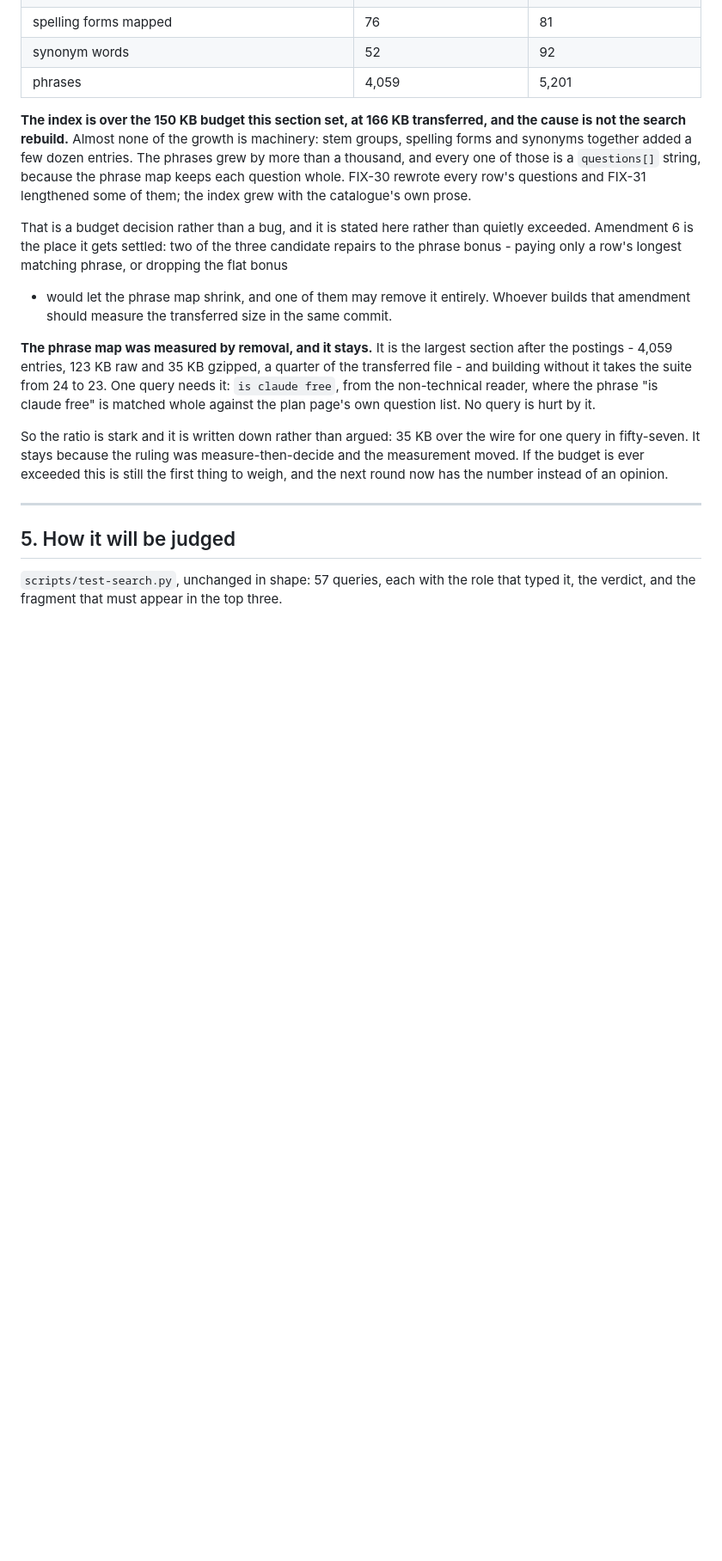
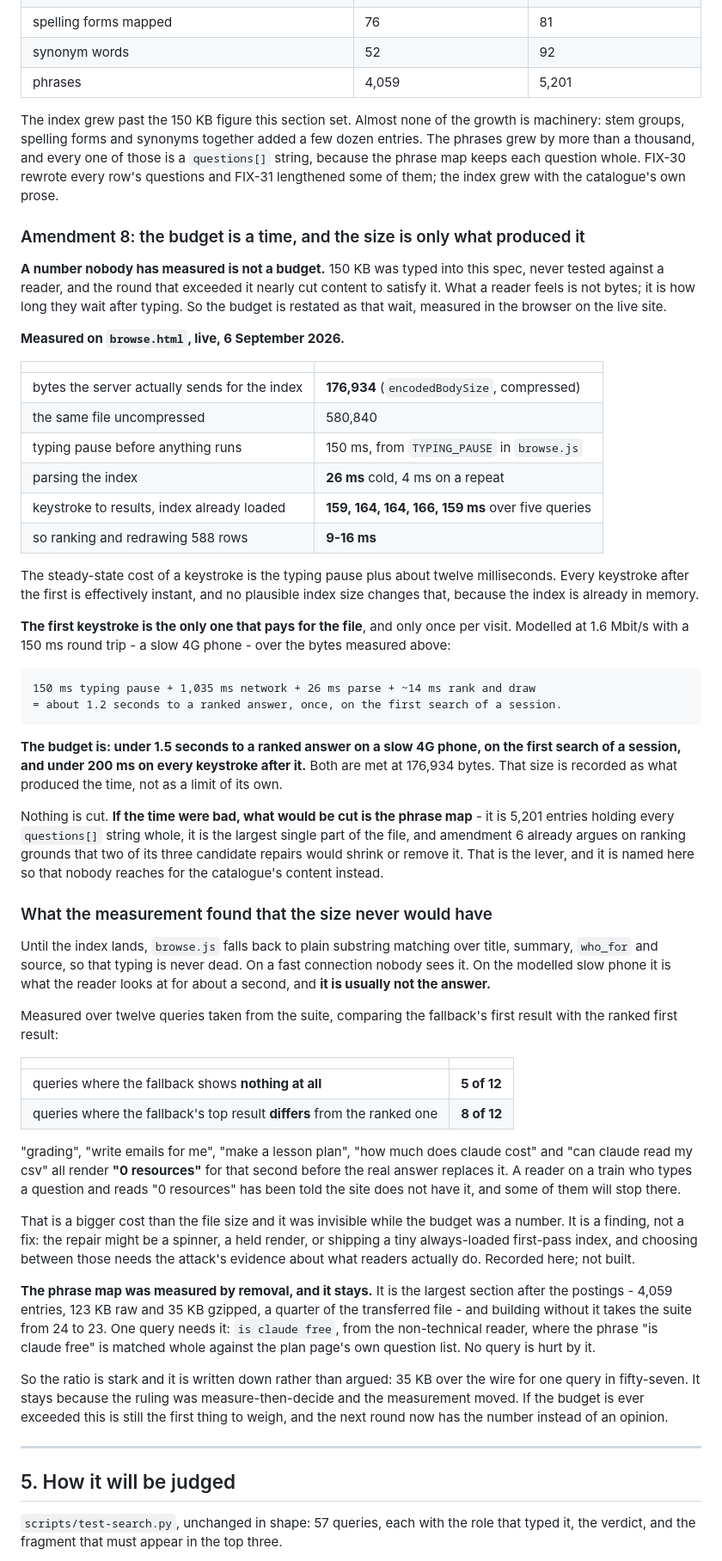
Before and after one commit to Mojtaba-Alehosseini/learn-claude, a Markdown page: docs/specs/2026-09-06-search-rebuild.md, the part around the change. Shown at 86% size. Rendered like a GitHub page; blank space fills up the shorter version.

Commit message:
The index budget, restated as the thing a reader feels
150 KB was typed into the spec, never measured, and the last round nearly cut
content to satisfy it. Measured in the browser on the live site instead: the
steady-state keystroke is the typing pause plus about twelve milliseconds, and
the first keystroke of a session costs about 1.2 seconds to a ranked answer on
a modelled slow 4G phone. The budget is now that time, with the measured size
recorded as what produced it. Nothing is cut, and the file names the lever that
would be pulled if the time were ever bad.

Measuring it found something the size never would have. Until the index lands
the page falls back to substring matching, and on that slow phone it is what
the reader looks at for a second. Over a sample of suite queries the fallback
shows a different top result more often than not, and shows an empty page for
several of them - a reader who types a real question is told the site holds
nothing before the answer arrives. Recorded, not fixed: choosing the repair
needs the attack's evidence.

```diff
--- a/docs/specs/2026-09-06-search-rebuild.md
+++ b/docs/specs/2026-09-06-search-rebuild.md
@@ -169,18 +169,76 @@ Stated properly, the budget is **150 KB transferred**, and the index is at 146 K
 | synonym words | 52 | 92 |
 | phrases | 4,059 | 5,201 |
 
-**The index is over the 150 KB budget this section set, at 166 KB transferred, and the
-cause is not the search rebuild.** Almost none of the growth is machinery: stem groups,
-spelling forms and synonyms together added a few dozen entries. The phrases grew by more
-than a thousand, and every one of those is a `questions[]` string, because the phrase map
-keeps each question whole. FIX-30 rewrote every row's questions and FIX-31 lengthened some
-of them; the index grew with the catalogue's own prose.
+The index grew past the 150 KB figure this section set. Almost none of the growth is
+machinery: stem groups, spelling forms and synonyms together added a few dozen entries.
+The phrases grew by more than a thousand, and every one of those is a `questions[]`
+string, because the phrase map keeps each question whole. FIX-30 rewrote every row's
+questions and FIX-31 lengthened some of them; the index grew with the catalogue's own
+prose.
 
-That is a budget decision rather than a bug, and it is stated here rather than quietly
-exceeded. Amendment 6 is the place it gets settled: two of the three candidate repairs to
-the phrase bonus - paying only a row's longest matching phrase, or dropping the flat bonus
-- would let the phrase map shrink, and one of them may remove it entirely. Whoever builds
-that amendment should measure the transferred size in the same commit.
+### Amendment 8: the budget is a time, and the size is only what produced it
+
+**A number nobody has measured is not a budget.** 150 KB was typed into this spec, never
+tested against a reader, and the round that exceeded it nearly cut content to satisfy it.
+What a reader feels is not bytes; it is how long they wait after typing. So the budget is
+restated as that wait, measured in the browser on the live site.
+
+**Measured on `browse.html`, live, 6 September 2026.**
+
+| | |
+|---|---|
+| bytes the server actually sends for the index | **176,934** (`encodedBodySize`, compressed) |
+| the same file uncompressed | 580,840 |
+| typing pause before anything runs | 150 ms, from `TYPING_PAUSE` in `browse.js` |
+| parsing the index | **26 ms** cold, 4 ms on a repeat |
+| keystroke to results, index already loaded | **159, 164, 164, 166, 159 ms** over five queries |
+| so ranking and redrawing 588 rows | **9-16 ms** |
+
+The steady-state cost of a keystroke is the typing pause plus about twelve milliseconds.
+Every keystroke after the first is effectively instant, and no plausible index size
+changes that, because the index is already in memory.
+
+**The first keystroke is the only one that pays for the file**, and only once per visit.
+Modelled at 1.6 Mbit/s with a 150 ms round trip - a slow 4G phone - over the bytes
+measured above:
+
+    150 ms typing pause + 1,035 ms network + 26 ms parse + ~14 ms rank and draw
+    = about 1.2 seconds to a ranked answer, once, on the first search of a session.
+
+**The budget is: under 1.5 seconds to a ranked answer on a slow 4G phone, on the first
+search of a session, and under 200 ms on every keystroke after it.** Both are met at
+176,934 bytes. That size is recorded as what produced the time, not as a limit of its own.
+
+Nothing is cut. **If the time were bad, what would be cut is the phrase map** - it is
+5,201 entries holding every `questions[]` string whole, it is the largest single part of
+the file, and amendment 6 already argues on ranking grounds that two of its three
+candidate repairs would shrink or remove it. That is the lever, and it is named here so
+that nobody reaches for the catalogue's content instead.
+
+### What the measurement found that the size never would have
+
+Until the index lands, `browse.js` falls back to plain substring matching over title,
+summary, `who_for` and source, so that typing is never dead. On a fast connection nobody
+sees it. On the modelled slow phone it is what the reader looks at for about a second, and
+**it is usually not the answer.**
+
+Measured over twelve queries taken from the suite, comparing the fallback's first result
+with the ranked first result:
+
+| | |
+|---|---|
+| queries where the fallback shows **nothing at all** | **5 of 12** |
+| queries where the fallback's top result **differs** from the ranked one | **8 of 12** |
+
+"grading", "write emails for me", "make a lesson plan", "how much does claude cost" and
+"can claude read my csv" all render **"0 resources"** for that second before the real
+answer replaces it. A reader on a train who types a question and reads "0 resources" has
+been told the site does not have it, and some of them will stop there.
+
+That is a bigger cost than the file size and it was invisible while the budget was a
+number. It is a finding, not a fix: the repair might be a spinner, a held render, or
+shipping a tiny always-loaded first-pass index, and choosing between those needs the
+attack's evidence about what readers actually do. Recorded here; not built.
 
 **The phrase map was measured by removal, and it stays.** It is the largest section after
 the postings - 4,059 entries, 123 KB raw and 35 KB gzipped, a quarter of the transferred
```
